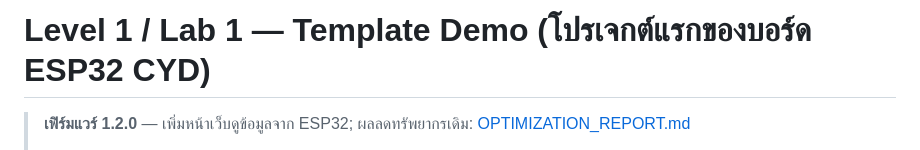
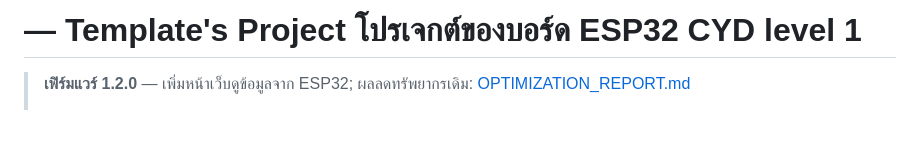
Before and after one commit to suriyoung-linux/ESP32-LVGL-level-1, a Markdown page: README.md, the part around the change. GitHub-like rendering; blank space fills up the shorter version.

Commit message:
Update README for project title and firmware version

```diff
--- a/README.md
+++ b/README.md
@@ -1,4 +1,4 @@
-# Level 1 / Lab 1 — Template Demo (โปรเจกต์แรกของบอร์ด ESP32 CYD)
+# — Template's Project โปรเจกต์ของบอร์ด ESP32 CYD level 1
 
 > **เฟิร์มแวร์ 1.2.0** — เพิ่มหน้าเว็บดูข้อมูลจาก ESP32; ผลลดทรัพยากรเดิม: [OPTIMIZATION_REPORT.md](OPTIMIZATION_REPORT.md)
 >
```
